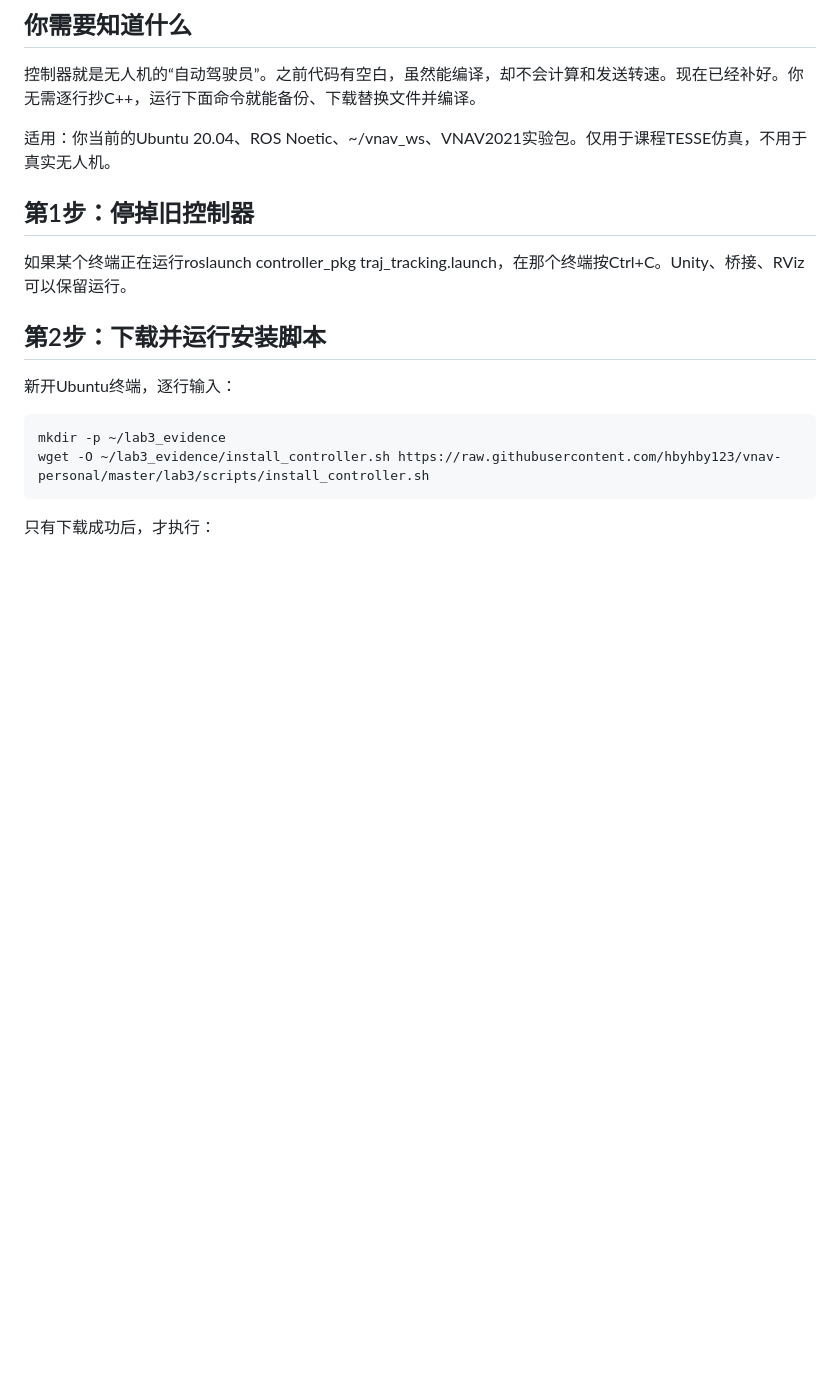
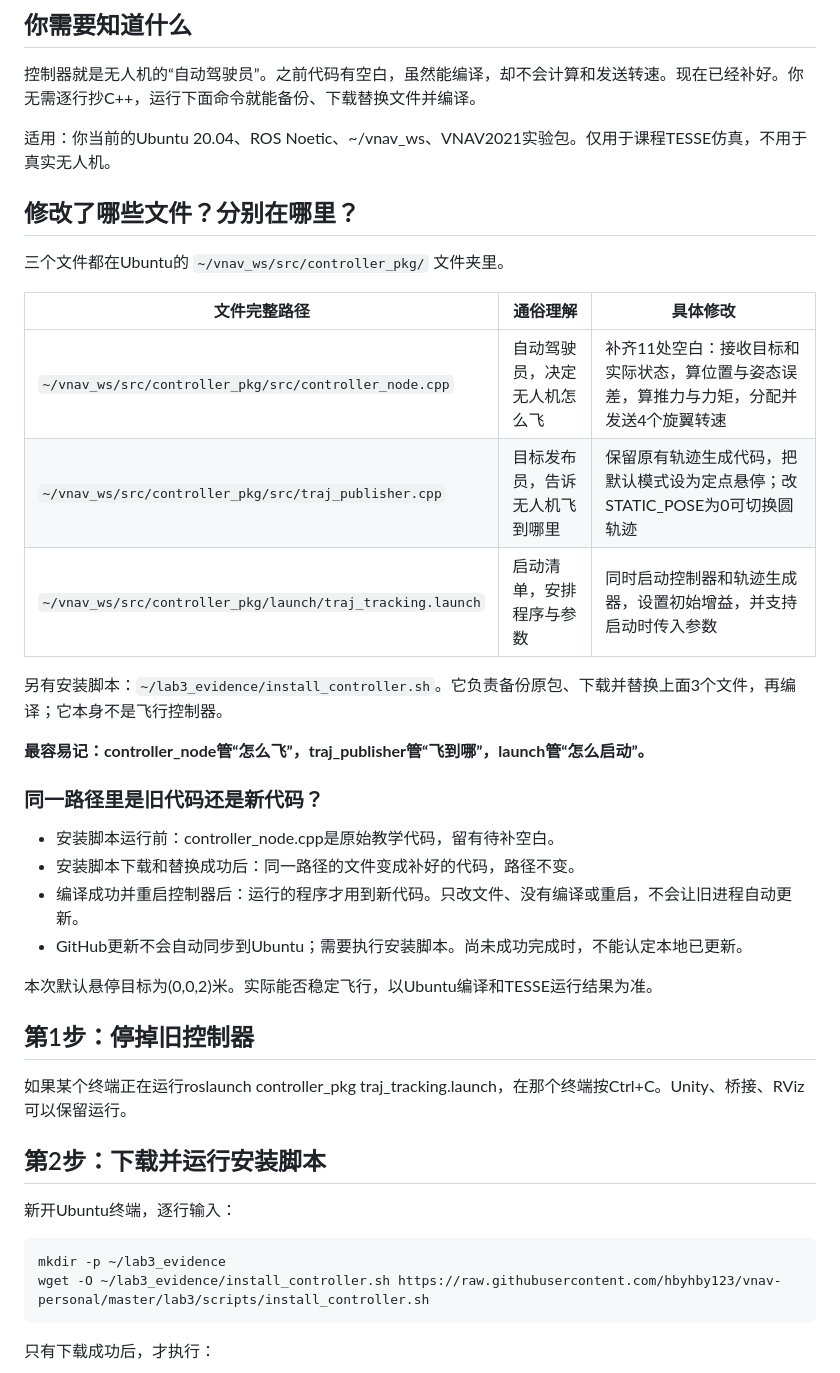
Before and after one commit to hbyhby123/vnav-personal, a Markdown page: lab3/06_补全控制器与悬停操作.md, the part around the change. Rendered like a GitHub page; blank space fills up the shorter version.

Commit message:
docs(lab3): explain modified files, Ubuntu paths and when changes take effect

```diff
--- a/lab3/06_补全控制器与悬停操作.md
+++ b/lab3/06_补全控制器与悬停操作.md
@@ -5,6 +5,29 @@
 控制器就是无人机的“自动驾驶员”。之前代码有空白，虽然能编译，却不会计算和发送转速。现在已经补好。你无需逐行抄C++，运行下面命令就能备份、下载替换文件并编译。
 
 适用：你当前的Ubuntu 20.04、ROS Noetic、~/vnav_ws、VNAV2021实验包。仅用于课程TESSE仿真，不用于真实无人机。
+
+## 修改了哪些文件？分别在哪里？
+
+三个文件都在Ubuntu的 `~/vnav_ws/src/controller_pkg/` 文件夹里。
+
+| 文件完整路径 | 通俗理解 | 具体修改 |
+|---|---|---|
+| `~/vnav_ws/src/controller_pkg/src/controller_node.cpp` | 自动驾驶员，决定无人机怎么飞 | 补齐11处空白：接收目标和实际状态，算位置与姿态误差，算推力与力矩，分配并发送4个旋翼转速 |
+| `~/vnav_ws/src/controller_pkg/src/traj_publisher.cpp` | 目标发布员，告诉无人机飞到哪里 | 保留原有轨迹生成代码，把默认模式设为定点悬停；改STATIC_POSE为0可切换圆轨迹 |
+| `~/vnav_ws/src/controller_pkg/launch/traj_tracking.launch` | 启动清单，安排程序与参数 | 同时启动控制器和轨迹生成器，设置初始增益，并支持启动时传入参数 |
+
+另有安装脚本：`~/lab3_evidence/install_controller.sh`。它负责备份原包、下载并替换上面3个文件，再编译；它本身不是飞行控制器。
+
+**最容易记：controller_node管“怎么飞”，traj_publisher管“飞到哪”，launch管“怎么启动”。**
+
+### 同一路径里是旧代码还是新代码？
+
+- 安装脚本运行前：controller_node.cpp是原始教学代码，留有待补空白。
+- 安装脚本下载和替换成功后：同一路径的文件变成补好的代码，路径不变。
+- 编译成功并重启控制器后：运行的程序才用到新代码。只改文件、没有编译或重启，不会让旧进程自动更新。
+- GitHub更新不会自动同步到Ubuntu；需要执行安装脚本。尚未成功完成时，不能认定本地已更新。
+
+本次默认悬停目标为(0,0,2)米。实际能否稳定飞行，以Ubuntu编译和TESSE运行结果为准。
 
 ## 第1步：停掉旧控制器
 
```
